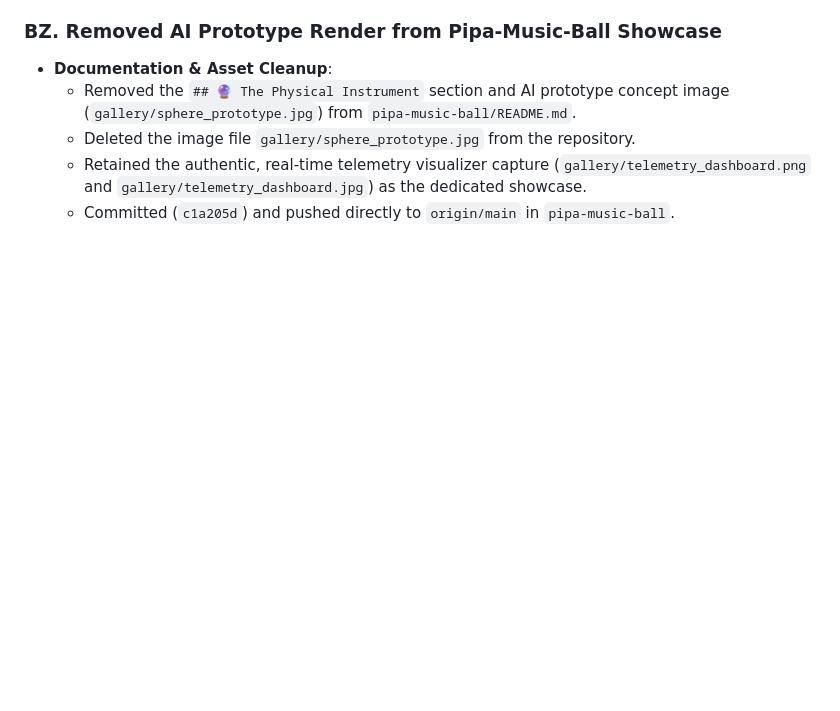
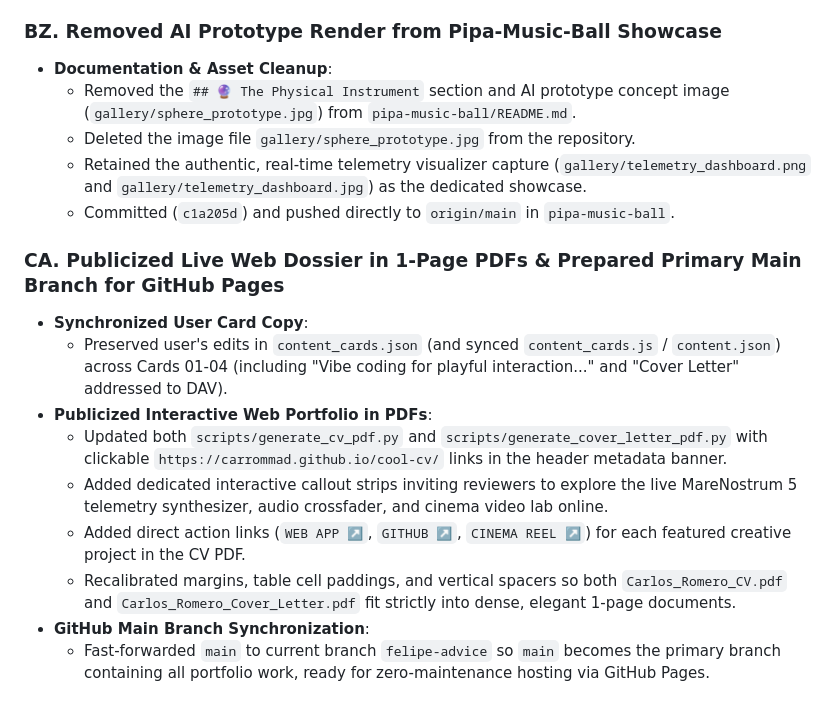
Before and after one commit to carrommad/cool-cv, a Markdown page: CONVERSATION.md, the part around the change. GitHub-like rendering; blank space fills up the shorter version.

Commit message:
docs: record PDF web dossier promotion and GitHub Pages preparation in conversation log

```diff
--- a/CONVERSATION.md
+++ b/CONVERSATION.md
@@ -924,3 +924,14 @@ In this session, we transitioned Carlos Romero Madrid's portfolio dashboard into
   - Deleted the image file `gallery/sphere_prototype.jpg` from the repository.
   - Retained the authentic, real-time telemetry visualizer capture (`gallery/telemetry_dashboard.png` and `gallery/telemetry_dashboard.jpg`) as the dedicated showcase.
   - Committed (`c1a205d`) and pushed directly to `origin/main` in `pipa-music-ball`.
+
+### CA. Publicized Live Web Dossier in 1-Page PDFs & Prepared Primary Main Branch for GitHub Pages
+- **Synchronized User Card Copy**:
+  - Preserved user's edits in `content_cards.json` (and synced `content_cards.js` / `content.json`) across Cards 01-04 (including "Vibe coding for playful interaction..." and "Cover Letter" addressed to DAV).
+- **Publicized Interactive Web Portfolio in PDFs**:
+  - Updated both `scripts/generate_cv_pdf.py` and `scripts/generate_cover_letter_pdf.py` with clickable `https://carrommad.github.io/cool-cv/` links in the header metadata banner.
+  - Added dedicated interactive callout strips inviting reviewers to explore the live MareNostrum 5 telemetry synthesizer, audio crossfader, and cinema video lab online.
+  - Added direct action links (`WEB APP ↗`, `GITHUB ↗`, `CINEMA REEL ↗`) for each featured creative project in the CV PDF.
+  - Recalibrated margins, table cell paddings, and vertical spacers so both `Carlos_Romero_CV.pdf` and `Carlos_Romero_Cover_Letter.pdf` fit strictly into dense, elegant 1-page documents.
+- **GitHub Main Branch Synchronization**:
+  - Fast-forwarded `main` to current branch `felipe-advice` so `main` becomes the primary branch containing all portfolio work, ready for zero-maintenance hosting via GitHub Pages.
```
